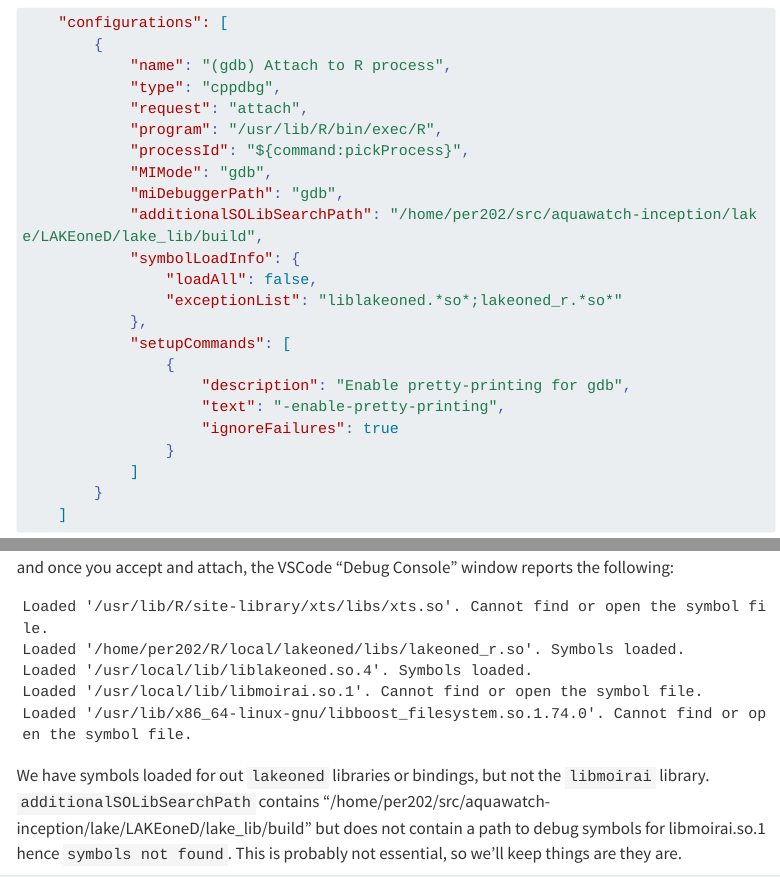
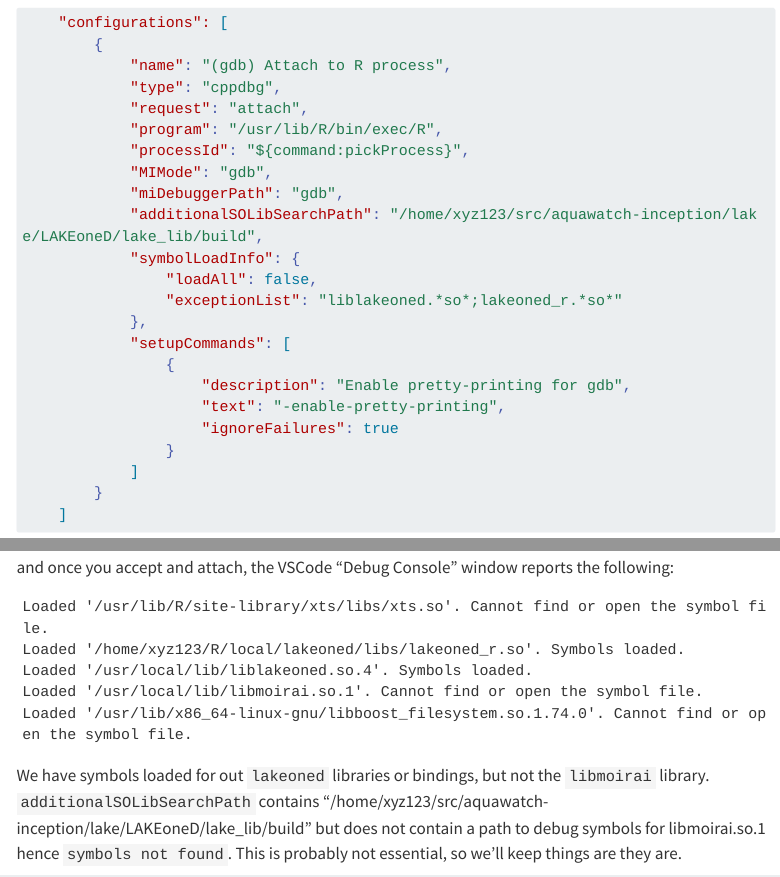
Before and after one commit to jmp75/work-blog, a Quarto document (posts/20230926-rcpp-debug-vscode/index.qmd): the page in a window 1100 px wide, from 2560 px down, and a second part further down, joined at a grey line. Rendered offline with R 4.5, knitr and Pandoc in place of Quarto, with nearby package versions; menus at the side of the page are left out; long lines of code are wrapped.

Commit message:
sanitise

````diff
--- a/posts/20230926-rcpp-debug-vscode/index.qmd
+++ b/posts/20230926-rcpp-debug-vscode/index.qmd
@@ -134,7 +134,7 @@ I end up setting up the following configuration in `launch.json`:
             "processId": "${command:pickProcess}",
             "MIMode": "gdb",
             "miDebuggerPath": "gdb",
-            "additionalSOLibSearchPath": "/home/per202/src/aquawatch-inception/lake/LAKEoneD/lake_lib/build",
+            "additionalSOLibSearchPath": "/home/xyz123/src/aquawatch-inception/lake/LAKEoneD/lake_lib/build",
             "symbolLoadInfo": {
                 "loadAll": false,
                 "exceptionList": "liblakeoned.*so*;lakeoned_r.*so*"
@@ -177,13 +177,13 @@ and once you accept and attach, the VSCode "Debug Console" window reports the fo
 
 ```text
 Loaded '/usr/lib/R/site-library/xts/libs/xts.so'. Cannot find or open the symbol file.
-Loaded '/home/per202/R/local/lakeoned/libs/lakeoned_r.so'. Symbols loaded.
+Loaded '/home/xyz123/R/local/lakeoned/libs/lakeoned_r.so'. Symbols loaded.
 Loaded '/usr/local/lib/liblakeoned.so.4'. Symbols loaded.
 Loaded '/usr/local/lib/libmoirai.so.1'. Cannot find or open the symbol file.
 Loaded '/usr/lib/x86_64-linux-gnu/libboost_filesystem.so.1.74.0'. Cannot find or open the symbol file.
 ```
 
-We have symbols loaded for out `lakeoned` libraries or bindings, but not the `libmoirai` library. `additionalSOLibSearchPath` contains "/home/per202/src/aquawatch-inception/lake/LAKEoneD/lake_lib/build" but does not contain a path to debug symbols for libmoirai.so.1 hence `symbols not found`. This is probably not essential, so we'll keep things are they are.
+We have symbols loaded for out `lakeoned` libraries or bindings, but not the `libmoirai` library. `additionalSOLibSearchPath` contains "/home/xyz123/src/aquawatch-inception/lake/LAKEoneD/lake_lib/build" but does not contain a path to debug symbols for libmoirai.so.1 hence `symbols not found`. This is probably not essential, so we'll keep things are they are.
 
 Let's try to catch the exception by setting up to catch all exceptions in VSCode:
 
````
